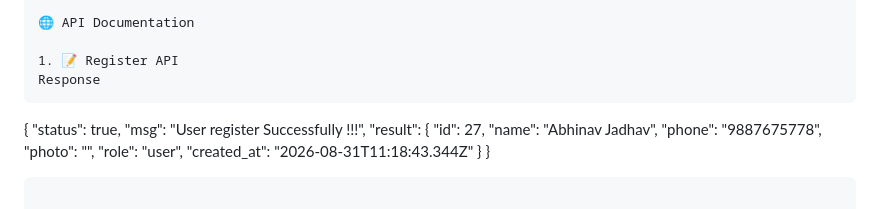
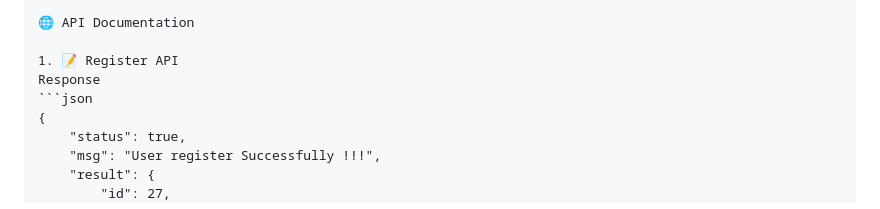
Before and after one commit to this-sunil/this-sunil, a Markdown page: README.md, the part around the change. Rendered like a GitHub page.

Commit message:
Correct JSON response formatting in README
Fix formatting for JSON response in API documentation.

````diff
--- a/README.md
+++ b/README.md
@@ -210,7 +210,7 @@ flutter test
 
 1. 📝 Register API
 Response
-```
+```json
 {
     "status": true,
     "msg": "User register Successfully !!!",
````
